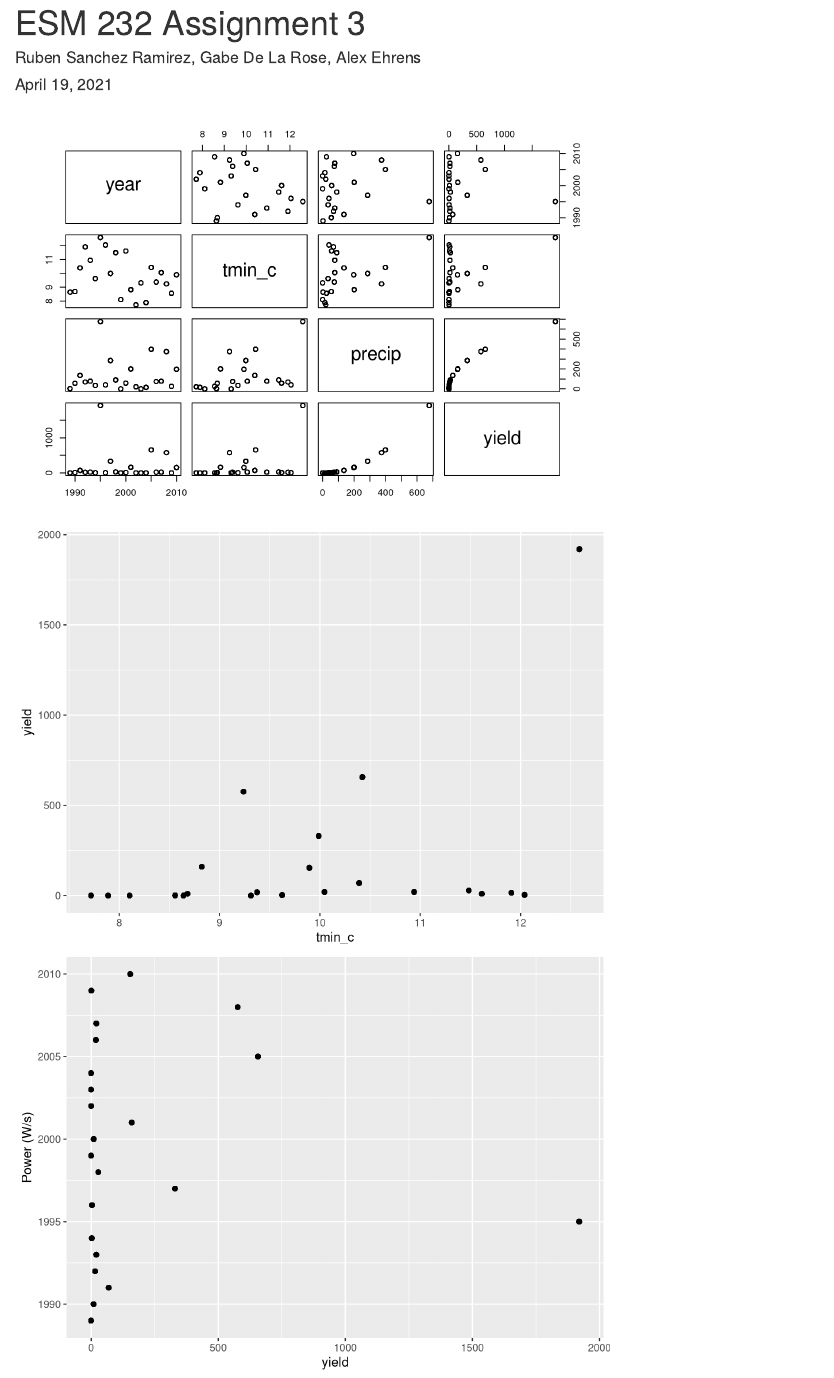
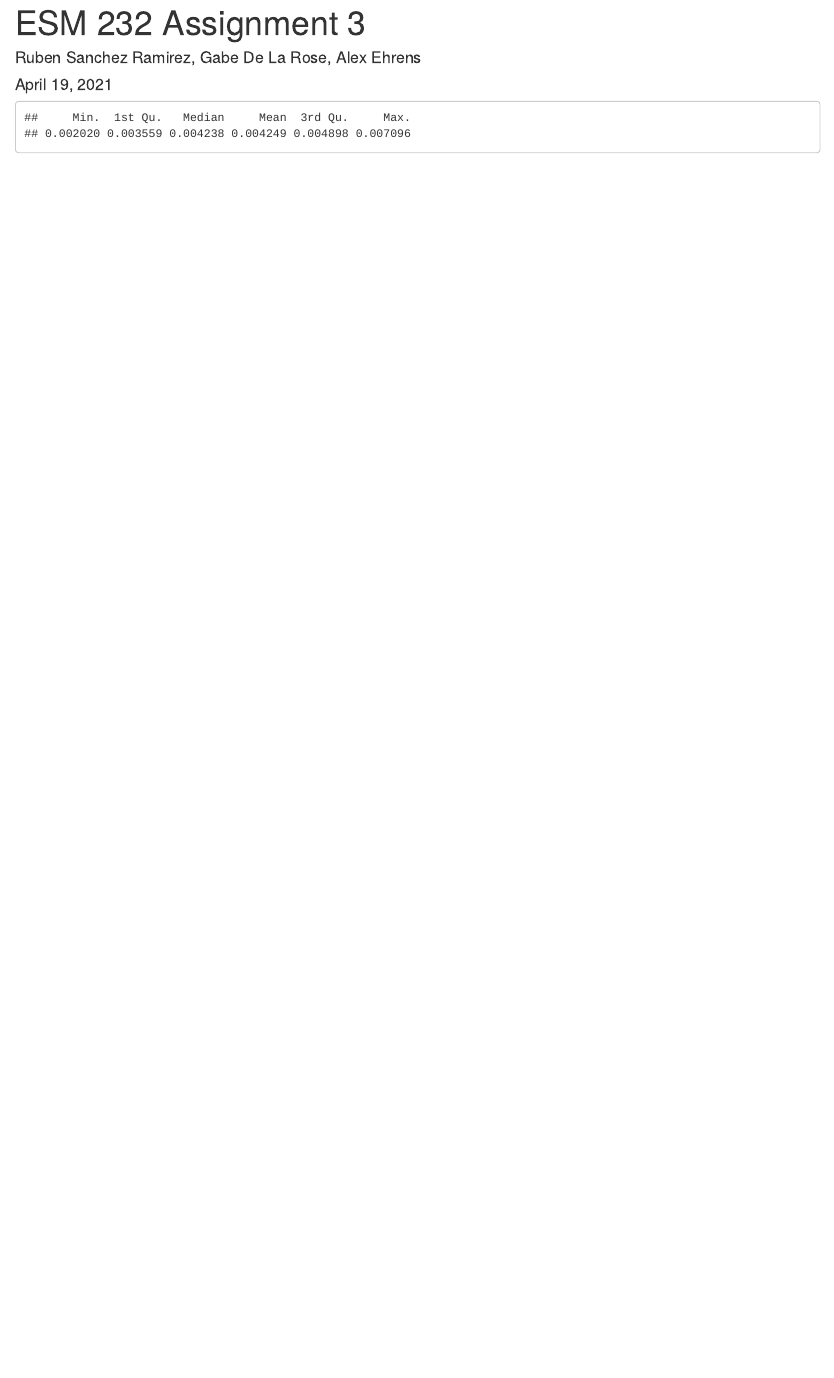
Before and after one commit to rubensanchezramirez/ESM232, an R Markdown document (assignments/assignment3.Rmd): the page in a window 1100 px wide, from its top. Rendered offline with R 4.5, knitr and Pandoc, with nearby package versions; code that draws random numbers runs with fixed seeds of ours; column names are cleaned by a stand-in for the janitor package.

Commit message:
assignment 3

````diff
--- a/assignments/assignment3.Rmd
+++ b/assignments/assignment3.Rmd
@@ -33,16 +33,6 @@ clim_data <- read_table2(here::here("assignments","data","clim.txt")) %>%
 ```{r}
 
 # call the function
-source("./R/almond_yield.2.R")
-
-# run the function using the given climate data
-yield_data <- almond_yield.2(clim_data)
-
-```
-
-```{r}
-
-# call the function
 source("./R/almond_yield.R")
 
 # run the function using the given climate data
@@ -53,19 +43,93 @@ yield_data <- almond_yield(clim_data)
 
 ```{r}
 
-t.coeff2 <- rnorm(n = 500, mean = -0.0043, sd = .001)
+# make a distribution of the p.coeff2 parameter for uncertainty
+p.coeff2 <- rnorm(n = 500, mean = 0.0043, sd = .001)
 
-res = t.coeff2 %>% map_dfr(~almond_yield( climate = clim_data, t.coeff2 = .x) )
+# use map_dfr to out put a data frame taking into account all the variability
+yield_data = p.coeff2 %>% map_dfr(~almond_yield( climate = clim_data, p.coeff2 = .x) )
 
-plot(res)
+# plot the results using a box plot for uncertainty per year
+plot.1 <- yield_data %>%
+  ggplot(aes(x = year, y = yield, group = year)) +
+  geom_boxplot(aes(fill = year)) +
+  theme_classic()+
+  #scale_x_continuous(limits=c(1989, 2010)) +
+  scale_y_continuous(limits=c(-1, 2000)) +
+  labs(x = "Harvest Years",
+       y = "Almond Yield Anomaly (ton/acre)") +
+  theme(text = element_text(family = "serif"),
+        axis.title.x = element_text(size=12, face="bold"),
+        axis.title.y = element_text(size=12, face="bold"),
+        axis.text.x = element_text(size=8),
+        axis.text.y = element_text(size=8),
+        legend.text = element_text(size = 8),
+        legend.title = element_text(size=8, face="bold"),
+        legend.position = "none")
+# Save plot
+ggsave(plot = plot.1, filename = "figures/plot2.png", width = 10, height = 7)
 
-plot.1 <- res %>% group_by(year) %>%
-  ggplot(aes(x = tmin_c, y = yield))+
-  geom_point()
+```
 
-plot.1
+```{r}
 
-ggplot(res, aes(yield, year))+geom_point() + labs(y="Power (W/s)", "Efficiency")
+# another way to get the same results with less processing
+# new function to output only a value for yield or a vector of values
 
-ggplot(data = res, aes(x = year, y = yield))+geom_point()
+# Find the average minimum temperature for the month of February for each year
+temp <- (clim_data %>%
+  group_by(month, year) %>%
+  dplyr::summarize(tmin_c = mean(tmin_c)) %>%
+  filter(month == 2))$tmin_c
 
+# Find the total precipitation for the month of January for each year
+precip <- (clim_data %>%
+  group_by(month, year) %>%
+  dplyr::summarize(precip = sum(precip)) %>%
+  filter(month == 1))$precip
+
+# change the function to include separate inputs for temp and percip
+almond_yield.2 = function(temp, precip, t.coeff1 = -0.015, t.coeff2 = -0.0046, p.coeff1 = -0.07, p.coeff2 = 0.0043, intercep = 0.28) {
+  yield = t.coeff1*temp+t.coeff2*temp^2+p.coeff1*precip+p.coeff2*precip^2+intercep
+  # return the yield given the particular values
+  return(yield)
+}
+
+#Create a parameter uncertainty for the t.coeff2 value
+p.coeff2 <- rnorm(n = 500, mean = 0.0043, sd = 0.001)
+summary(p.coeff2)
+
+# run the new function over the uncertainty parameter and the other variables
+yield_data <- sapply(p.coeff2, function(x) {
+  yield = mapply(FUN = almond_yield.2, temp = temp, precip = precip,
+                 p.coeff2 = x); return(yield)})
+
+# create a date frame that can be used to plot the uncertainty
+colnames(yield_data) = p.coeff2
+rownames(yield_data) = unique(clim_data$year)[2:23]
+yield_data = t(yield_data)
+yield_data = as.data.frame(yield_data) %>% gather(year, yield)
+
+# create a box plot
+plot.2 <- yield_data %>%
+  ggplot(aes(x = year, y = yield, group = year)) +
+  geom_boxplot(aes(fill = year)) +
+  theme_classic()+
+  #scale_x_continuous(limits=c(1989, 2010)) +
+  scale_y_continuous(limits=c(-1, 2000)) +
+  labs(x = "Harvest Years",
+       y = "Almond Yield Anomaly (ton/acre)") +
+  theme(text = element_text(family = "serif"),
+        axis.title.x = element_text(size=12, face="bold"),
+        axis.title.y = element_text(size=12, face="bold"),
+        axis.text.x = element_text(size=8),
+        axis.text.y = element_text(size=8),
+        legend.text = element_text(size = 8),
+        legend.title = element_text(size=8, face="bold"),
+        legend.position = "none")
+# Save plot
+ggsave(plot = plot.2, filename = "figures/plot3.png", width = 10, height = 7)
+
+```
+
+```{r}
````
Also changed, not shown: working/Rmaterials.April14/using_data_with_functions.Rmd (+1 -0 lines), working/almond_assignment.Rmd (+1 -0 lines), assignments/figures/plot4.png (added), assignments/assignment3.Rmd (45 more changed lines).
